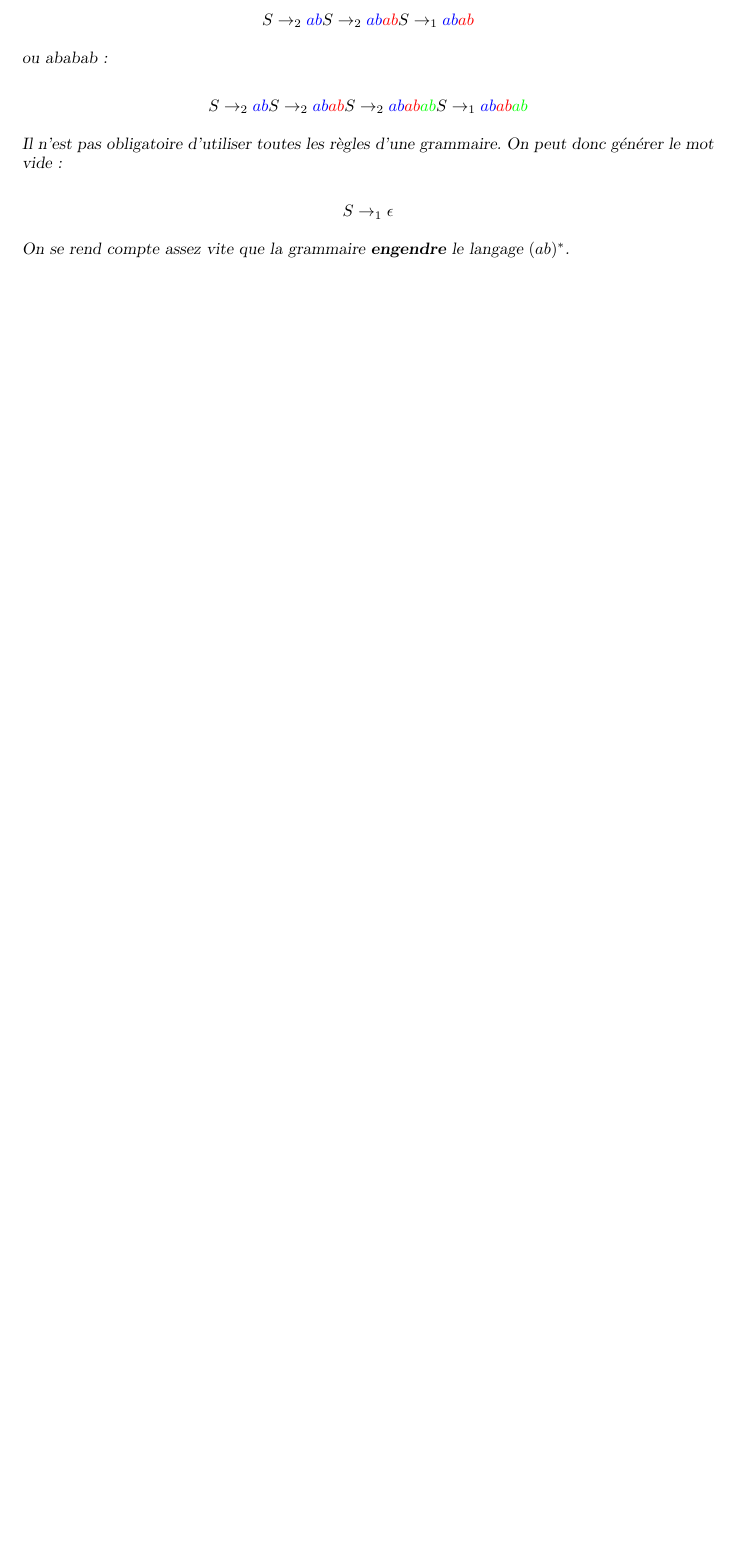
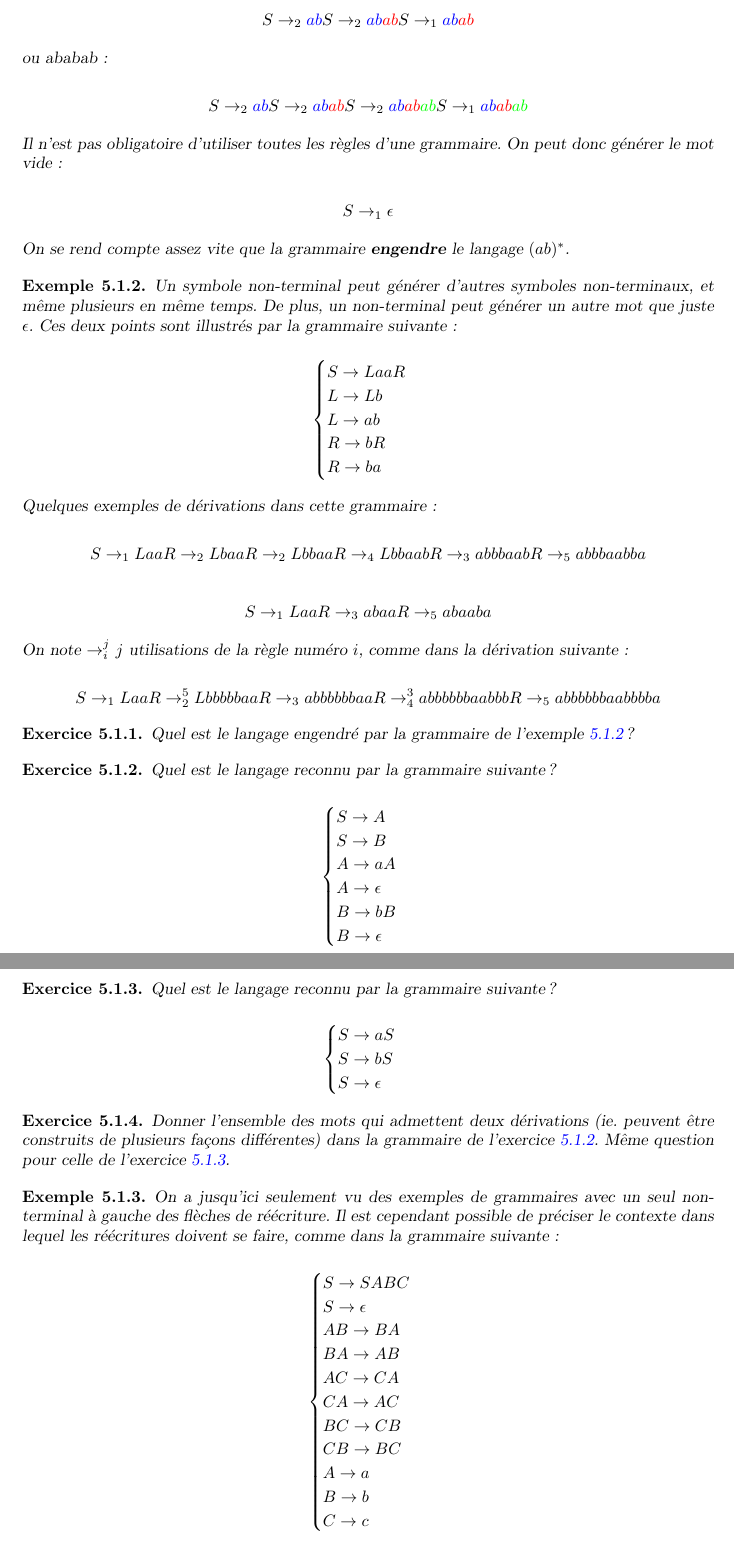
Before and after one commit to PLBegay/BFTAL_sym, a LaTeX document (poly/sources/poly.tex, which reads poly/sources/grams.tex): part of page 52 of 59 before the commit and two parts of pages 52 and 53 of 60 after it, the two joined at a grey line, cut so that both start at the same text, the shorter picture padded with empty space. Compiled offline with pdfLaTeX.

Commit message:
Exemples pour intuition grammaires

```diff
--- a/poly/sources/grams.tex
+++ b/poly/sources/grams.tex
@@ -48,3 +48,93 @@ S \rightarrow_1 \epsilon
 On se rend compte assez vite que la grammaire \textbf{engendre} le langage $(ab)^*$.
 
 \end{example}
+
+
+\begin{example}
+\label{LRgram}
+Un symbole non-terminal peut générer d'autres symboles non-terminaux, et même plusieurs en même temps. De plus, un non-terminal peut générer un autre mot que juste $\epsilon$. Ces deux points sont illustrés par la grammaire suivante :
+
+\[
+\begin{cases}
+S \rightarrow LaaR \\
+L \rightarrow Lb \\
+L \rightarrow ab \\
+R \rightarrow bR \\
+R \rightarrow ba
+\end{cases}
+\]
+
+Quelques exemples de dérivations dans cette grammaire :
+
+\[
+ S \rightarrow_1 LaaR \rightarrow_2 LbaaR \rightarrow_2 LbbaaR \rightarrow_4 LbbaabR \rightarrow_3 abbbaabR \rightarrow_5 abbbaabba
+\]
+
+\[
+ S \rightarrow_1 LaaR \rightarrow_3 abaaR \rightarrow_5 abaaba
+ \]
+
+ On note $\rightarrow_i^j$ $j$ utilisations de la règle numéro $i$, comme dans la dérivation suivante :
+
+ \[
+ S \rightarrow_1 LaaR \rightarrow_2^5 LbbbbbaaR \rightarrow_3 abbbbbbaaR \rightarrow_4^3 abbbbbbaabbbR \rightarrow_5 abbbbbbaabbbba
+ \]
+
+\end{example}
+
+\begin{exercice}
+Quel est le langage engendré par la grammaire de l'exemple \ref{LRgram} ?
+\end{exercice}
+
+\begin{exercice}
+\label{grammab}
+Quel est le langage reconnu par la grammaire suivante ?
+
+\[
+\begin{cases}
+S \rightarrow A \\
+S \rightarrow B \\
+A \rightarrow aA \\
+A \rightarrow \epsilon \\
+B \rightarrow bB \\
+B \rightarrow \epsilon
+\end{cases}
+\]
+
+\end{exercice}
+
+\begin{exercice}
+\label{grammsigma}
+Quel est le langage reconnu par la grammaire suivante ?
+
+\[
+\begin{cases}
+S \rightarrow aS \\
+S \rightarrow bS \\
+S \rightarrow \epsilon
+\end{cases}
+\]
+
+\end{exercice}
+
+\begin{exercice}
+Donner l'ensemble des mots qui admettent deux dérivations (ie. peuvent être construits de plusieurs façons différentes) dans la grammaire de l'exercice \ref{grammab}. Même question pour celle de l'exercice \ref{grammsigma}.
+\end{exercice}
+
+\begin{example}
+On a jusqu'ici seulement vu des exemples de grammaires avec un seul non-terminal à gauche des flèches de réécriture. Il est cependant possible de préciser le contexte dans lequel les réécritures doivent se faire, comme dans la grammaire suivante :
+
+\[
+\begin{cases}
+S \rightarrow SABC \\
+S \rightarrow \epsilon \\
+AB \rightarrow BA \\
+BA \rightarrow AB \\
+AC \rightarrow CA \\
+CA \rightarrow AC \\
+BC \rightarrow CB \\
+CB \rightarrow BC \\
+A \rightarrow a \\
+B \rightarrow b \\
+C \rightarrow c
+\end{cases}
```
Also changed, not shown: poly/sources/grams.tex (14 more changed lines).
